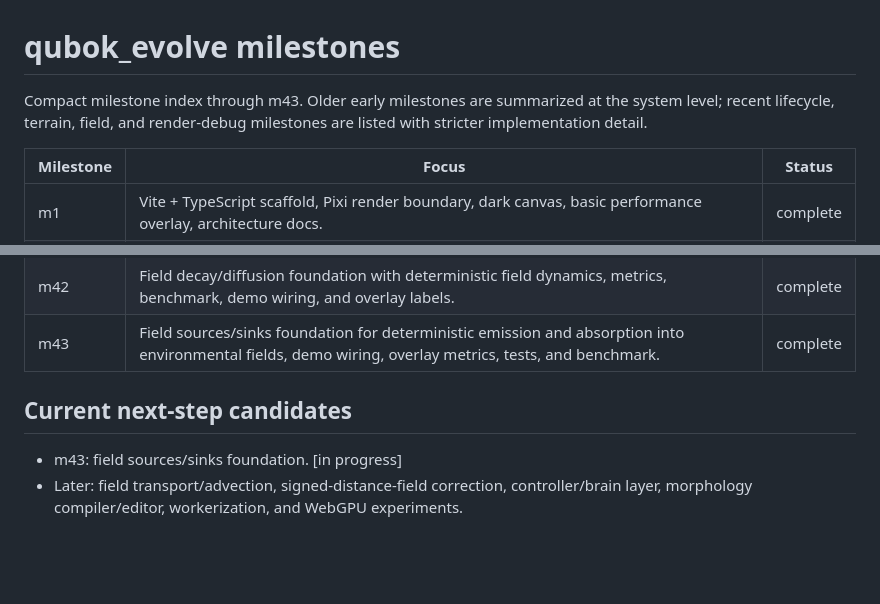
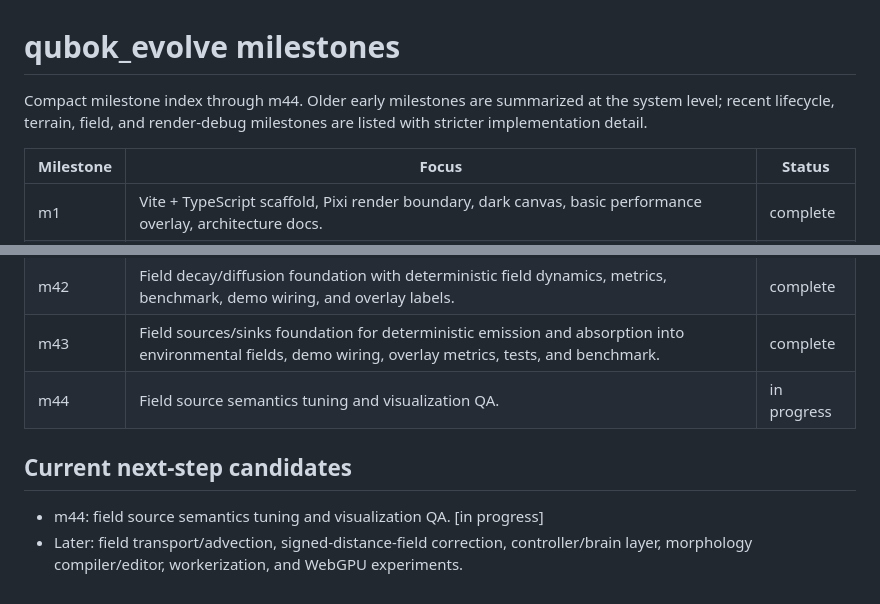
Before and after one commit to qubokjunior/qubok_evolution, a Markdown page: docs/milestones.md, 2 parts joined by grey strips. Drawn GitHub-style; blank space fills up the shorter version.

Commit message:
Start m44 docs skeleton

```diff
--- a/docs/milestones.md
+++ b/docs/milestones.md
@@ -1,6 +1,6 @@
 # qubok_evolve milestones
 
-Compact milestone index through m43. Older early milestones are summarized at the system level; recent lifecycle, terrain, field, and render-debug milestones are listed with stricter implementation detail.
+Compact milestone index through m44. Older early milestones are summarized at the system level; recent lifecycle, terrain, field, and render-debug milestones are listed with stricter implementation detail.
 
 | Milestone | Focus | Status |
 |---|---|---|
@@ -47,8 +47,9 @@ Compact milestone index through m43. Older early milestones are summarized at th
 | m41 | Render debug controls, field/terrain/obstacle visibility toggles, keyboard layer toggles, and grouped overlay metrics. | complete |
 | m42 | Field decay/diffusion foundation with deterministic field dynamics, metrics, benchmark, demo wiring, and overlay labels. | complete |
 | m43 | Field sources/sinks foundation for deterministic emission and absorption into environmental fields, demo wiring, overlay metrics, tests, and benchmark. | complete |
+| m44 | Field source semantics tuning and visualization QA. | in progress |
 
 ## Current next-step candidates
 
-- m43: field sources/sinks foundation. [in progress]
+- m44: field source semantics tuning and visualization QA. [in progress]
 - Later: field transport/advection, signed-distance-field correction, controller/brain layer, morphology compiler/editor, workerization, and WebGPU experiments.
```
